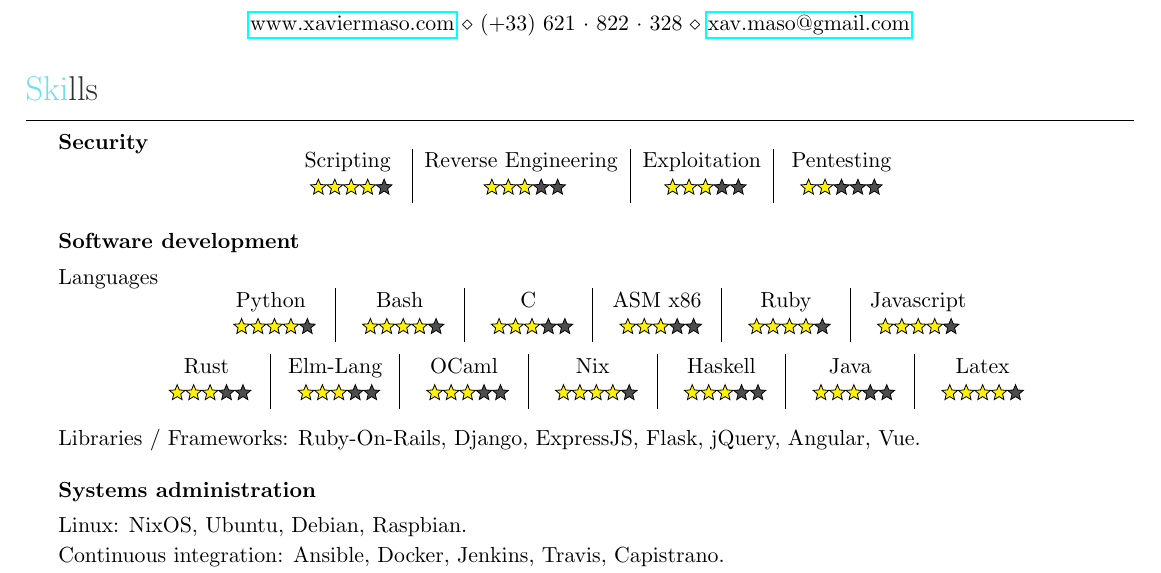
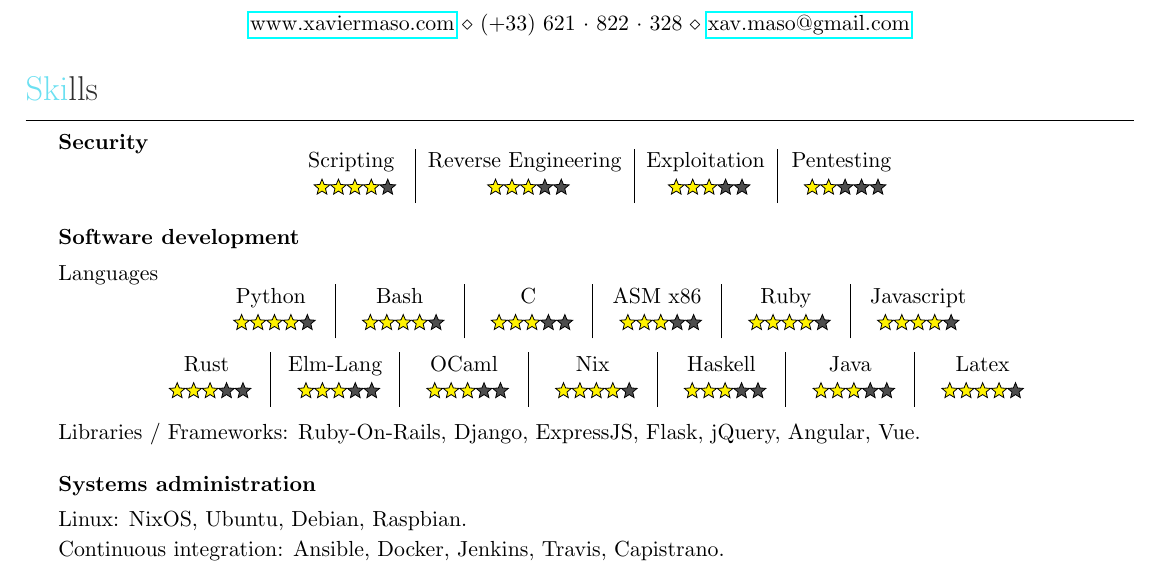
Before and after one commit to Pamplemousse/resume, a LaTeX CV (cv.tex, which reads sections/skills.tex): part of page 1 of 3, cut so that both start at the same text. Compiled offline with pdfLaTeX.

Commit message:
Use predefined vertical margins
... instead of hardcoding.

Signed-off-by: Pamplemousse <xav.maso@gmail.com>

```diff
--- a/sections/skills.tex
+++ b/sections/skills.tex
@@ -11,7 +11,6 @@
         {c | c | c | c}
         Scripting & Reverse Engineering & Exploitation & Pentesting \\
         \score{4}{5} & \score{3}{5} & \score{3}{5} & \score{2}{5}
-        \vspace{2pt}
       \end{tabular}
     \end{center}
   \end{rSubsection}
@@ -24,13 +23,13 @@
             {c | c | c | c | c | c}
             Python & Bash & C & ASM x86 & Ruby & Javascript \\
             \score{4}{5} & \score{4}{5} & \score{3}{5} & \score{3}{5} & \score{4}{5} & \score{4}{5}
-            \vspace{5pt}
+            \medskip
         \end{tabular}
         \begin{tabular}
             {c | c | c | c | c | c | c}
             Rust & Elm-Lang & OCaml & Nix & Haskell & Java & Latex \\
             \score{3}{5} & \score{3}{5} & \score{3}{5} & \score{4}{5} & \score{3}{5} & \score{3}{5} & \score{4}{5}
-            \vspace{8pt}
+            \medskip
         \end{tabular}
     \end{center}
 
```
